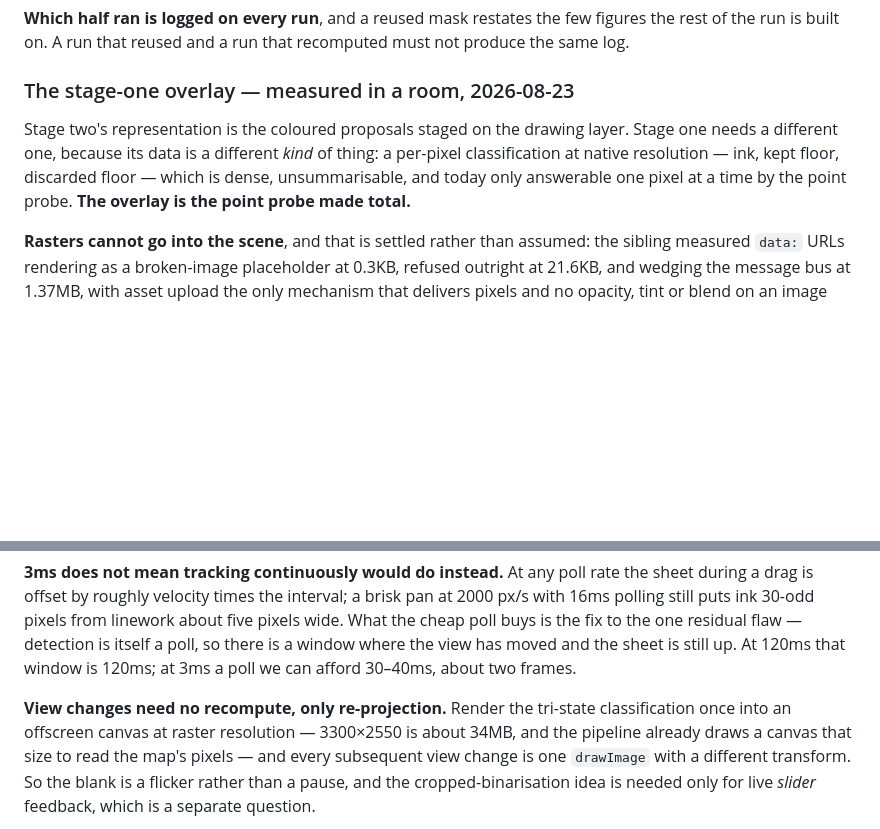
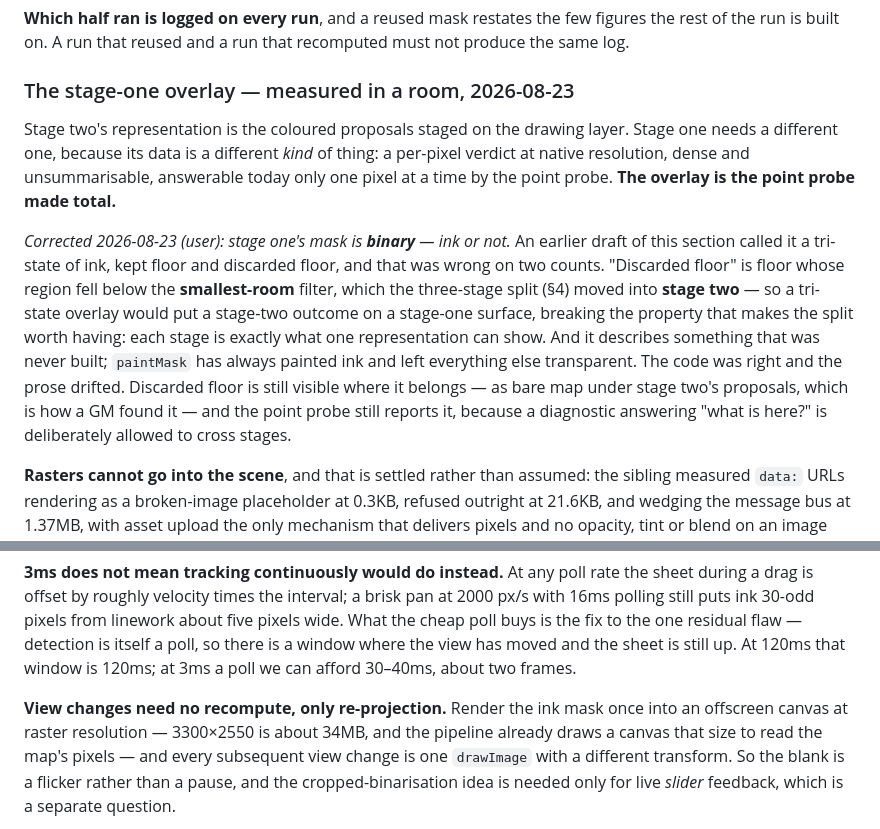
Before and after one commit to CaptainChocolatedessert/fog-nudger, a Markdown page: DESIGN.md, 2 parts joined by grey strips. Rendered like a GitHub page; blank space fills up the shorter version.

Commit message:
Stage one's mask is binary, and the record said otherwise
Caught by the user. The overlay section described a per-pixel tri-state of ink,
kept floor and discarded floor, and that is wrong twice over.

Discarded floor is floor whose region fell below the smallest-room filter, and
the three-stage split moved that control into stage two. So a tri-state overlay
would draw a stage-two outcome on a stage-one surface, which breaks the property
that made the split worth having: each stage is exactly what one representation
can show.

And it described something that was never built. paintMask has always painted
ink and left everything else transparent. The code was right and the prose
drifted after the split without anyone re-reading it against the new boundary.

Discarded floor stays visible where it belongs, as bare map under stage two's
proposals, which is how a GM found the defect in the first place. The point
probe still reports it, because a diagnostic answering "what is here" is
deliberately allowed to cross stages.

Co-Authored-By: Claude Opus 5 <noreply@anthropic.com>

```diff
--- a/DESIGN.md
+++ b/DESIGN.md
@@ -501,9 +501,20 @@ the run is built on. A run that reused and a run that recomputed must not produc
 ### The stage-one overlay — measured in a room, 2026-08-23
 
 Stage two's representation is the coloured proposals staged on the drawing layer. Stage one needs a
-different one, because its data is a different *kind* of thing: a per-pixel classification at native
-resolution — ink, kept floor, discarded floor — which is dense, unsummarisable, and today only
-answerable one pixel at a time by the point probe. **The overlay is the point probe made total.**
+different one, because its data is a different *kind* of thing: a per-pixel verdict at native
+resolution, dense and unsummarisable, answerable today only one pixel at a time by the point probe.
+**The overlay is the point probe made total.**
+
+*Corrected 2026-08-23 (user): stage one's mask is **binary** — ink or not.* An earlier draft of this
+section called it a tri-state of ink, kept floor and discarded floor, and that was wrong on two
+counts. "Discarded floor" is floor whose region fell below the **smallest-room** filter, which the
+three-stage split (§4) moved into **stage two** — so a tri-state overlay would put a stage-two
+outcome on a stage-one surface, breaking the property that makes the split worth having: each stage
+is exactly what one representation can show. And it describes something that was never built;
+`paintMask` has always painted ink and left everything else transparent. The code was right and the
+prose drifted. Discarded floor is still visible where it belongs — as bare map under stage two's
+proposals, which is how a GM found it — and the point probe still reports it, because a diagnostic
+answering "what is here?" is deliberately allowed to cross stages.
 
 **Rasters cannot go into the scene**, and that is settled rather than assumed: the sibling measured
 `data:` URLs rendering as a broken-image placeholder at 0.3KB, refused outright at 21.6KB, and
@@ -550,7 +561,7 @@ fix to the one residual flaw — detection is itself a poll, so there is a windo
 moved and the sheet is still up. At 120ms that window is 120ms; at 3ms a poll we can afford 30–40ms,
 about two frames.
 
-**View changes need no recompute, only re-projection.** Render the tri-state classification once
+**View changes need no recompute, only re-projection.** Render the ink mask once
 into an offscreen canvas at raster resolution — 3300×2550 is about 34MB, and the pipeline already
 draws a canvas that size to read the map's pixels — and every subsequent view change is one
 `drawImage` with a different transform. So the blank is a flicker rather than a pause, and the
```
